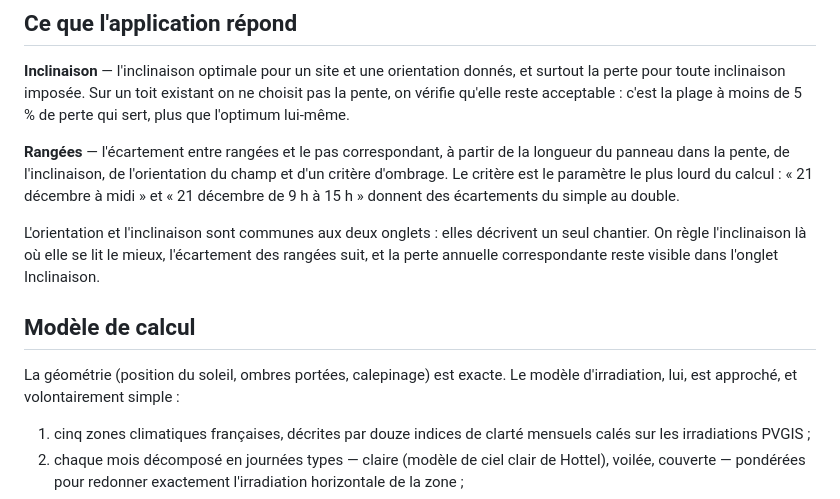
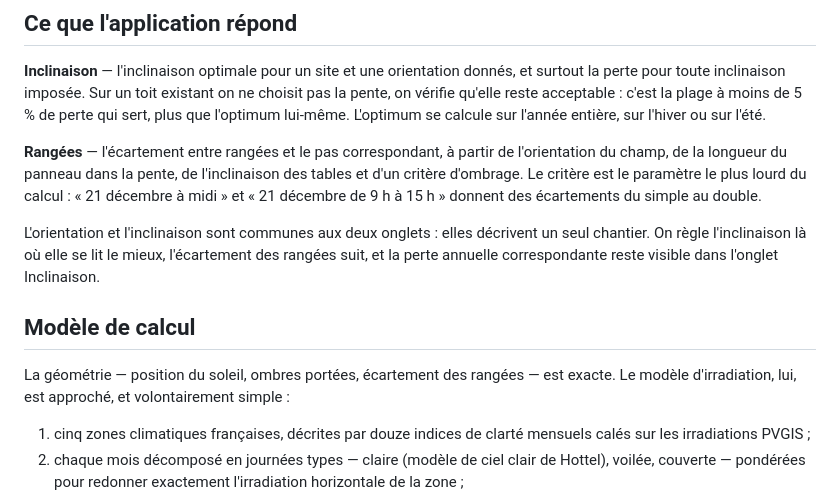
Before and after one commit to niqoz/pancalc, a Markdown page: README.md, the part around the change. Drawn GitHub-style.

```diff
--- a/README.md
+++ b/README.md
@@ -10,12 +10,13 @@ réseau n'est fait pendant le calcul.
 donnés, et surtout la perte pour toute inclinaison imposée. Sur un toit
 existant on ne choisit pas la pente, on vérifie qu'elle reste acceptable :
 c'est la plage à moins de 5 % de perte qui sert, plus que l'optimum lui-même.
+L'optimum se calcule sur l'année entière, sur l'hiver ou sur l'été.
 
 **Rangées** — l'écartement entre rangées et le pas correspondant, à partir de
-la longueur du panneau dans la pente, de l'inclinaison, de l'orientation du
-champ et d'un critère d'ombrage. Le critère est le paramètre le plus lourd du
-calcul : « 21 décembre à midi » et « 21 décembre de 9 h à 15 h » donnent des
-écartements du simple au double.
+l'orientation du champ, de la longueur du panneau dans la pente, de
+l'inclinaison des tables et d'un critère d'ombrage. Le critère est le
+paramètre le plus lourd du calcul : « 21 décembre à midi » et « 21 décembre
+de 9 h à 15 h » donnent des écartements du simple au double.
 
 L'orientation et l'inclinaison sont communes aux deux onglets : elles
 décrivent un seul chantier. On règle l'inclinaison là où elle se lit le
@@ -24,8 +25,9 @@ reste visible dans l'onglet Inclinaison.
 
 ## Modèle de calcul
 
-La géométrie (position du soleil, ombres portées, calepinage) est exacte. Le
-modèle d'irradiation, lui, est approché, et volontairement simple :
+La géométrie — position du soleil, ombres portées, écartement des rangées —
+est exacte. Le modèle d'irradiation, lui, est approché, et volontairement
+simple :
 
 1. cinq zones climatiques françaises, décrites par douze indices de clarté
    mensuels calés sur les irradiations PVGIS ;
```
Also changed, not shown: CLAUDE.md (+16 -10 lines).
